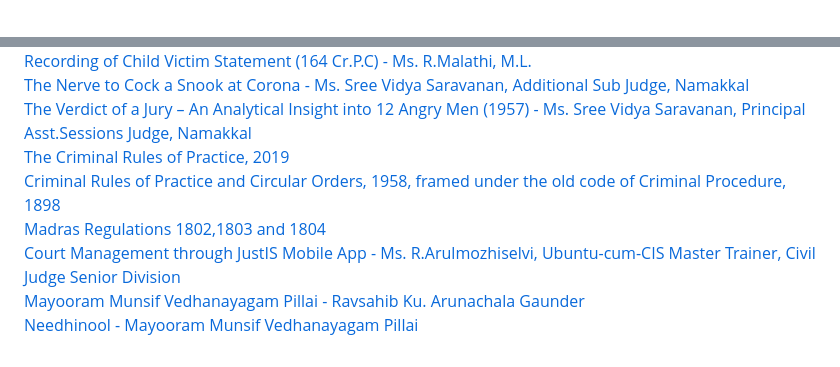
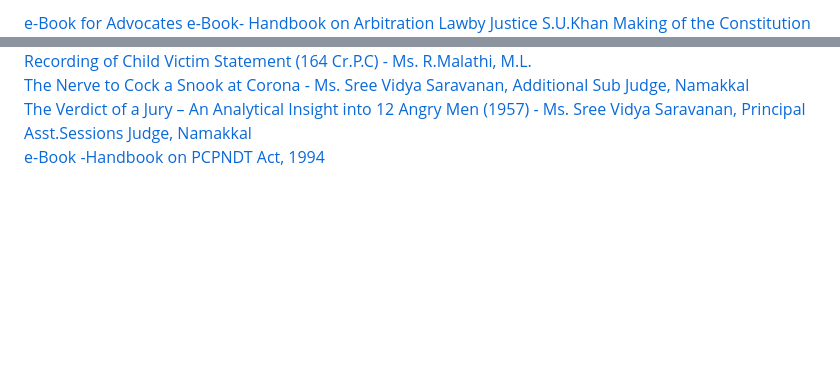
Before and after one commit to citecase/library, a Markdown page: ebooks.md, 2 parts joined by grey strips. Drawn GitHub-style; blank space fills up the shorter version.

```diff
--- a/ebooks.md
+++ b/ebooks.md
@@ -1,3 +1,6 @@
+
+[e-Book for Advocates](https://ijtr.nic.in/ebook_adv.pdf)
+[e-Book- Handbook on Arbitration Lawby Justice S.U.Khan](https://ijtr.nic.in/ebook_arbitration.pdf)
 [Making of the Constitution](https://eparlib.sansad.in/bitstream/123456789/761232/1/Making_of_a_Constitution_combined_PDF-A_Final.pdf)
 [Original Handwritten Constitution](https://aphc.gov.in/COI/mobile/index.html)
 [Reading Material on Criminal Trial: Part 1](http://jajharkhand.in/wp/wp-content/uploads/2021/02/RM_Criminal_Trial_Vol_1.pdf)
@@ -259,9 +262,4 @@ Nyay Vyavahar Kosh (Dictionary Of Legal Terms): [Nyay Vyavahar Kosh (Dictionary
 [Recording of Child Victim Statement (164 Cr.P.C) - Ms. R.Malathi, M.L.](https://www.tnsja.tn.gov.in/article/RCVS_164.pdf)
 [The Nerve to Cock a Snook at Corona - Ms. Sree Vidya Saravanan,  Additional Sub Judge, Namakkal](https://www.tnsja.tn.gov.in/article/NCSC.pdf)
 [The Verdict of a Jury – An Analytical Insight into 12 Angry Men (1957) - Ms. Sree Vidya Saravanan, Principal Asst.Sessions Judge, Namakkal](https://www.tnsja.tn.gov.in/article/THE_VERDICT_OF_A_JURY.pdf)
-[The Criminal Rules of Practice, 2019](https://www.tnsja.tn.gov.in/article/CRIMERULEOFP2019.pdf)
-[Criminal Rules of Practice and Circular Orders, 1958, framed under the old code of Criminal Procedure, 1898](https://www.tnsja.tn.gov.in/article/CRPCO1958.pdf)
-[Madras Regulations 1802,1803 and 1804](https://www.tnsja.tn.gov.in/article/Madras-Regulations-1802-1803-1804.pdf)
-[Court Management through JustIS Mobile App - Ms. R.Arulmozhiselvi, Ubuntu-cum-CIS Master Trainer, Civil Judge Senior Division](https://www.tnsja.tn.gov.in/article/Court%20Management_JustIS.pdf)
-[Mayooram Munsif Vedhanayagam Pillai - Ravsahib Ku. Arunachala Gaunder](https://www.tnsja.tn.gov.in/article/Mayuram_Vedhanayaga_Pillai.pdf)
-[Needhinool - Mayooram Munsif Vedhanayagam Pillai](https://www.tnsja.tn.gov.in/article/Nitinul.pdf)
+[e-Book -Handbook on PCPNDT Act, 1994](https://ijtr.nic.in/ebook_pcpndt.pdf)
```
